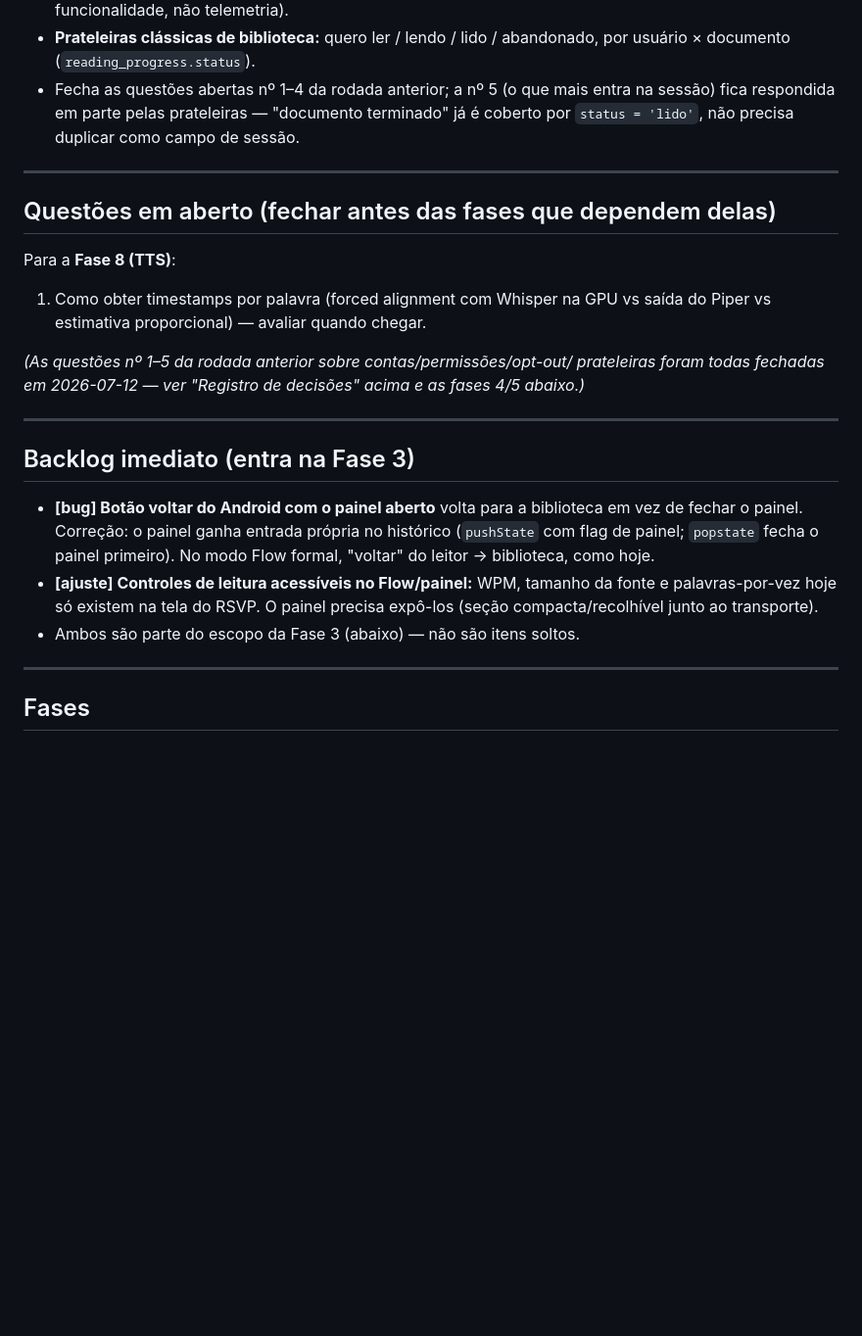
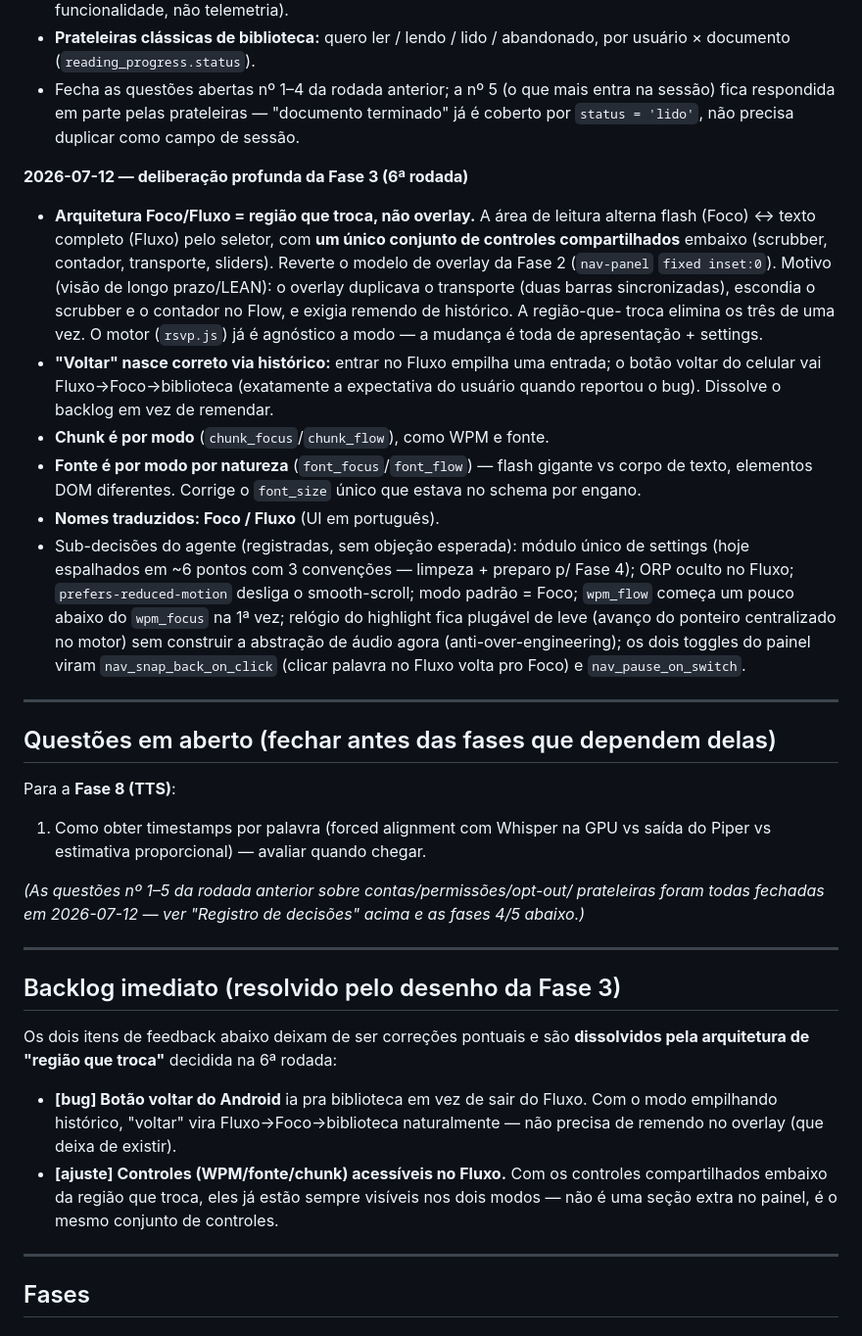
Before and after one commit to SFaguiar/leitura-ligeira, a Markdown page: ROADMAP.md, the part around one of its changes. Shown at 98% size. Rendered like a GitHub page; blank space fills up the shorter version.

```diff
--- a/ROADMAP.md
+++ b/ROADMAP.md
@@ -245,6 +249,35 @@ GET        /documents/{id}/audio/{voice} # stream do áudio
   terminado" já é coberto por `status = 'lido'`, não precisa duplicar como
   campo de sessão.
 
+**2026-07-12 — deliberação profunda da Fase 3 (6ª rodada)**
+- **Arquitetura Foco/Fluxo = região que troca, não overlay.** A área de
+  leitura alterna flash (Foco) ↔ texto completo (Fluxo) pelo seletor, com
+  **um único conjunto de controles compartilhados** embaixo (scrubber,
+  contador, transporte, sliders). Reverte o modelo de overlay da Fase 2
+  (`nav-panel` `fixed inset:0`). Motivo (visão de longo prazo/LEAN): o
+  overlay duplicava o transporte (duas barras sincronizadas), escondia o
+  scrubber e o contador no Flow, e exigia remendo de histórico. A região-que-
+  troca elimina os três de uma vez. O motor (`rsvp.js`) já é agnóstico a
+  modo — a mudança é toda de apresentação + settings.
+- **"Voltar" nasce correto via histórico:** entrar no Fluxo empilha uma
+  entrada; o botão voltar do celular vai Fluxo→Foco→biblioteca (exatamente a
+  expectativa do usuário quando reportou o bug). Dissolve o backlog em vez de
+  remendar.
+- **Chunk é por modo** (`chunk_focus`/`chunk_flow`), como WPM e fonte.
+- **Fonte é por modo por natureza** (`font_focus`/`font_flow`) — flash gigante
+  vs corpo de texto, elementos DOM diferentes. Corrige o `font_size` único que
+  estava no schema por engano.
+- **Nomes traduzidos: Foco / Fluxo** (UI em português).
+- Sub-decisões do agente (registradas, sem objeção esperada): módulo único de
+  settings (hoje espalhados em ~6 pontos com 3 convenções — limpeza + preparo
+  p/ Fase 4); ORP oculto no Fluxo; `prefers-reduced-motion` desliga o
+  smooth-scroll; modo padrão = Foco; `wpm_flow` começa um pouco abaixo do
+  `wpm_focus` na 1ª vez; relógio do highlight fica plugável de leve (avanço do
+  ponteiro centralizado no motor) sem construir a abstração de áudio agora
+  (anti-over-engineering); os dois toggles do painel viram
+  `nav_snap_back_on_click` (clicar palavra no Fluxo volta pro Foco) e
+  `nav_pause_on_switch`.
+
 ---
 
 ## Questões em aberto (fechar antes das fases que dependem delas)
@@ -259,17 +292,18 @@ acima e as fases 4/5 abaixo.)*
 
 ---
 
-## Backlog imediato (entra na Fase 3)
+## Backlog imediato (resolvido pelo desenho da Fase 3)
 
-- **[bug] Botão voltar do Android com o painel aberto** volta para a
-  biblioteca em vez de fechar o painel. Correção: o painel ganha entrada
-  própria no histórico (`pushState` com flag de painel; `popstate` fecha o
-  painel primeiro). No modo Flow formal, "voltar" do leitor → biblioteca,
-  como hoje.
-- **[ajuste] Controles de leitura acessíveis no Flow/painel:** WPM, tamanho
-  da fonte e palavras-por-vez hoje só existem na tela do RSVP. O painel
-  precisa expô-los (seção compacta/recolhível junto ao transporte).
-- Ambos são parte do escopo da Fase 3 (abaixo) — não são itens soltos.
+Os dois itens de feedback abaixo deixam de ser correções pontuais e são
+**dissolvidos pela arquitetura de "região que troca"** decidida na 6ª rodada:
+
+- **[bug] Botão voltar do Android** ia pra biblioteca em vez de sair do Fluxo.
+  Com o modo empilhando histórico, "voltar" vira Fluxo→Foco→biblioteca
+  naturalmente — não precisa de remendo no overlay (que deixa de existir).
+- **[ajuste] Controles (WPM/fonte/chunk) acessíveis no Fluxo.** Com os
+  controles compartilhados embaixo da região que troca, eles já estão sempre
+  visíveis nos dois modos — não é uma seção extra no painel, é o mesmo
+  conjunto de controles.
 
 ---
 
```
Also changed, not shown: other parts of ROADMAP.md (+46 -18 lines).
